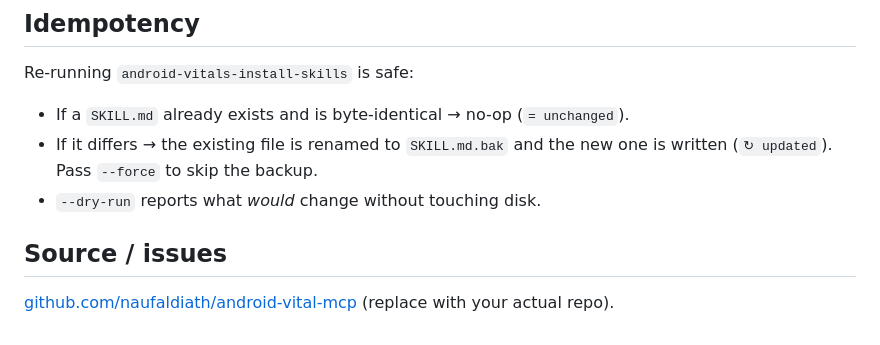
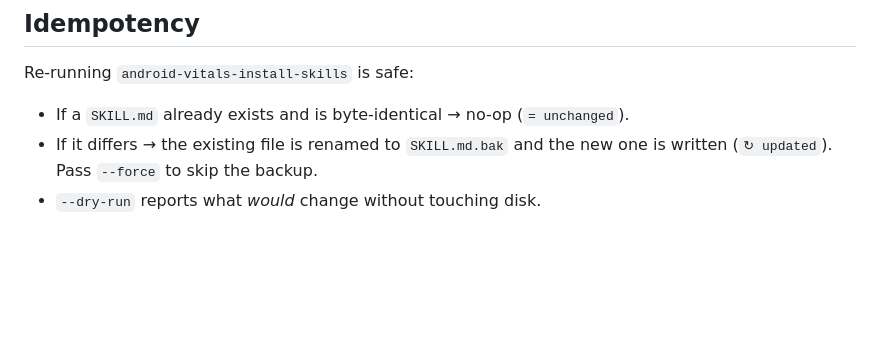
Before and after one commit to naufaldiath/android-vitals-mcp, a Markdown page: README.md, the part around the change. Rendered like a GitHub page; blank space fills up the shorter version.

Commit message:
remove Source/issues section from README
Co-Authored-By: Claude Sonnet 4.6 <noreply@anthropic.com>

```diff
--- a/README.md
+++ b/README.md
@@ -90,7 +90,3 @@ Re-running `android-vitals-install-skills` is safe:
 * If a `SKILL.md` already exists and is byte-identical → no-op (`= unchanged`).
 * If it differs → the existing file is renamed to `SKILL.md.bak` and the new one is written (`↻ updated`). Pass `--force` to skip the backup.
 * `--dry-run` reports what *would* change without touching disk.
-
-## Source / issues
-
-[github.com/naufaldiath/android-vital-mcp](https://github.com/naufaldiath/android-vital-mcp) (replace with your actual repo).
```
